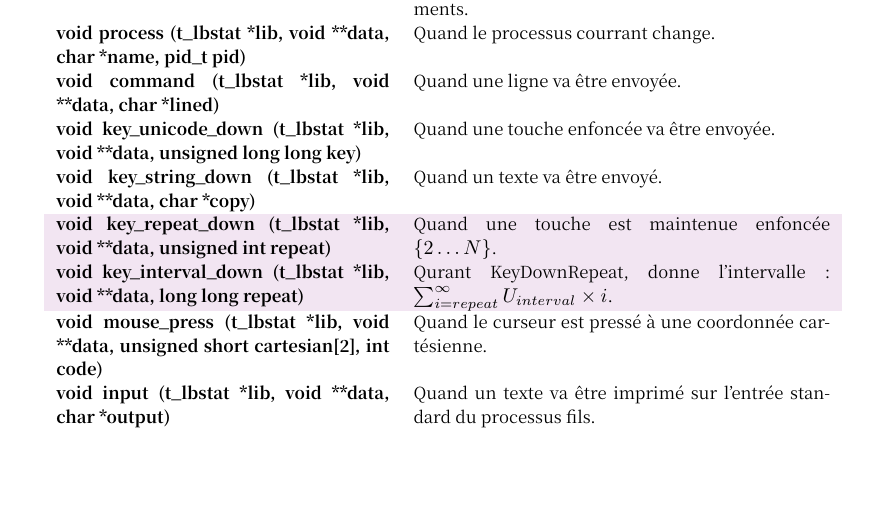
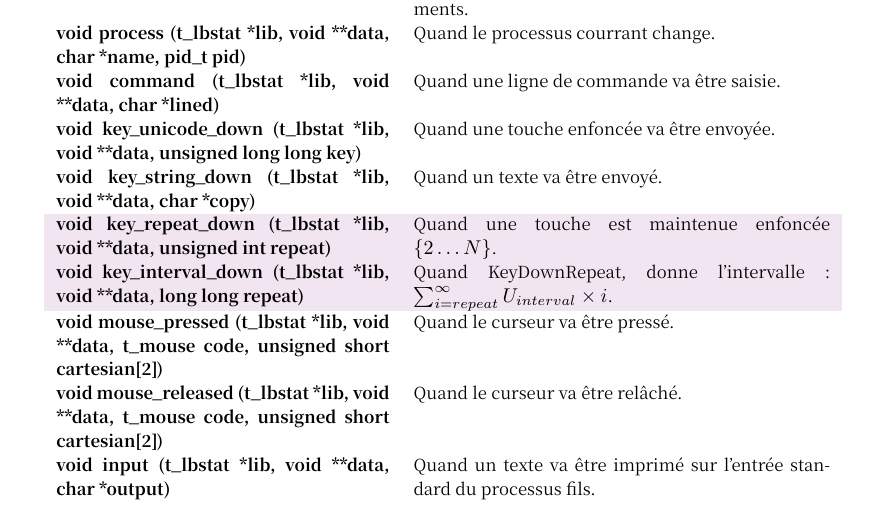
Before and after one commit to Arukana/book, a LaTeX document (doc.tex): part of page 6 of 9, cut so that both start at the same text, the shorter picture padded with empty space. Compiled offline with XeLaTeX; a missing font is replaced by an installed copy or a similar font.

Commit message:
add documentation for mouse

```diff
--- a/doc.tex
+++ b/doc.tex
@@ -262,14 +262,15 @@ Le bibliothèque LibNya est pour ses branches \href{https://github.com/Arukana/L
             \textbf{void unmount (t\_lbstat *lib, void **data)} & Quand la la bibliothèque est démontée. \\
             \textbf{void idle (t\_lbstat *lib, void **data)} & Pour chaque cycle compris entre chaques événements. \\
             \textbf{void process (t\_lbstat *lib, void **data, char *name, pid\_t pid)} & Quand le processus courrant change. \\
-            \textbf{void command (t\_lbstat *lib, void **data, char *lined)} & Quand une ligne va être envoyée. \\
+            \textbf{void command (t\_lbstat *lib, void **data, char *lined)} & Quand une ligne de commande va être saisie. \\
             \textbf{void key\_unicode\_down (t\_lbstat *lib, void **data, unsigned long long key)} & Quand une touche enfoncée va être envoyée. \\
             \textbf{void key\_string\_down (t\_lbstat *lib, void **data, char *copy)} & Quand un texte va être envoyé. \\
             \violet
             \textbf{void key\_repeat\_down (t\_lbstat *lib, void **data, unsigned int repeat)} & Quand une touche est maintenue enfoncée $\{2\dots{}N\}$. \\
             \violet
-            \textbf{void key\_interval\_down (t\_lbstat *lib, void **data, long long repeat)} & Qurant \textit{KeyDownRepeat}, donne l'intervalle : $\sum_{i=repeat}^{\infty} U_{interval}\times{}i$. \\
-            \textbf{void mouse\_press (t\_lbstat *lib, void **data, unsigned short cartesian[2], int code)} & Quand le curseur est pressé à une coordonnée cartésienne. \\
+            \textbf{void key\_interval\_down (t\_lbstat *lib, void **data, long long repeat)} & Quand \textit{KeyDownRepeat}, donne l'intervalle : $\sum_{i=repeat}^{\infty} U_{interval}\times{}i$. \\
+            \textbf{void mouse\_pressed (t\_lbstat *lib, void **data, t\_mouse code, unsigned short cartesian[2])} & Quand le curseur va être pressé. \\
+            \textbf{void mouse\_released (t\_lbstat *lib, void **data, t\_mouse code, unsigned short cartesian[2])} & Quand le curseur va être relâché. \\
             \textbf{void input (t\_lbstat *lib, void **data, char *output)} & Quand un texte va être imprimé sur l'entrée standard du processus fils. \\
             \textbf{void output (t\_lbstat *lib, void **data, char *output)} & Quand un texte est imprimé depuis la sortie standard du processus fils. \\
             \textbf{void resized (t\_lbstat *lib, void **data, Winszed *win)} & Quand la taille de la fenêtre change. \\
```
Also changed, not shown: 1 other file.
